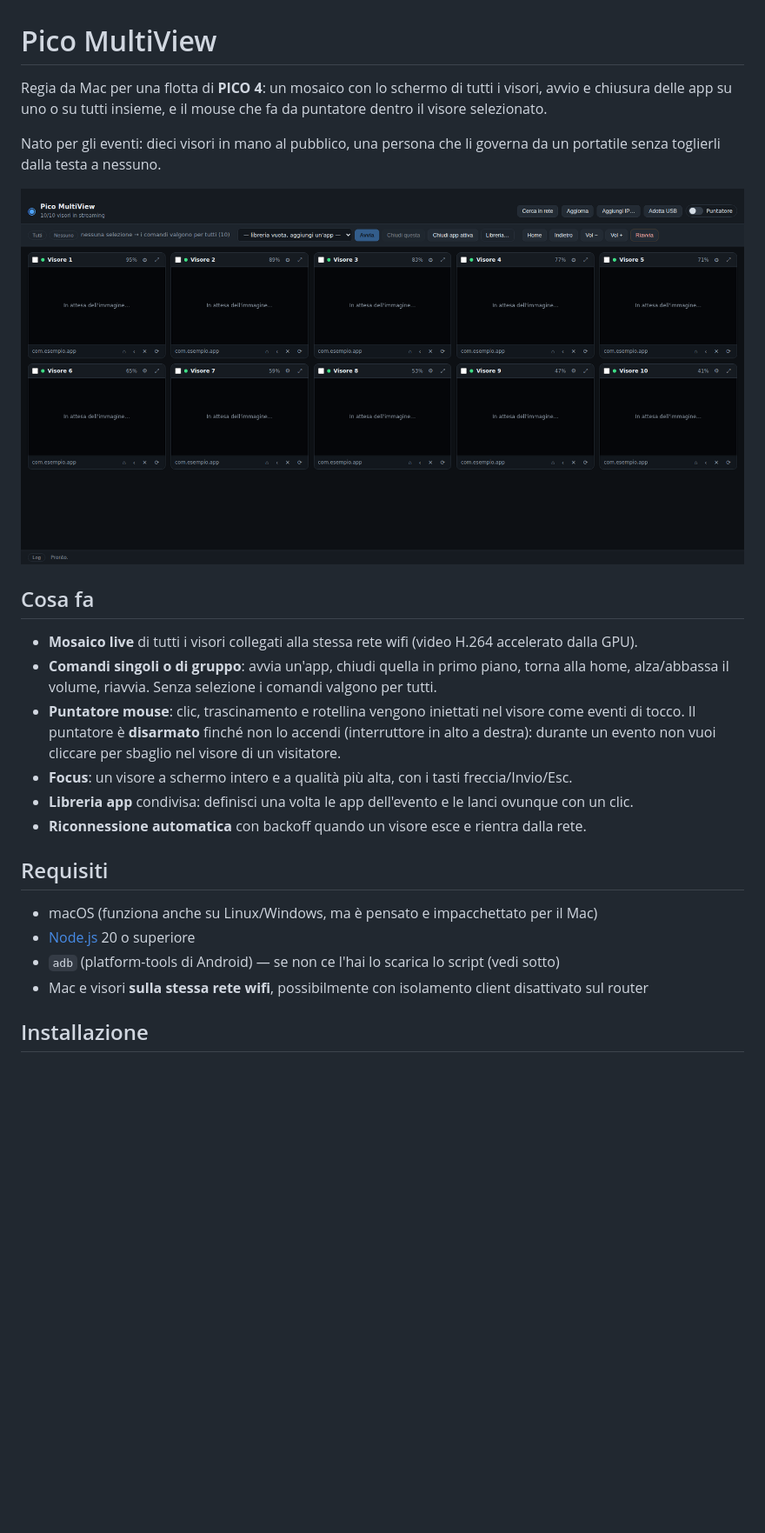
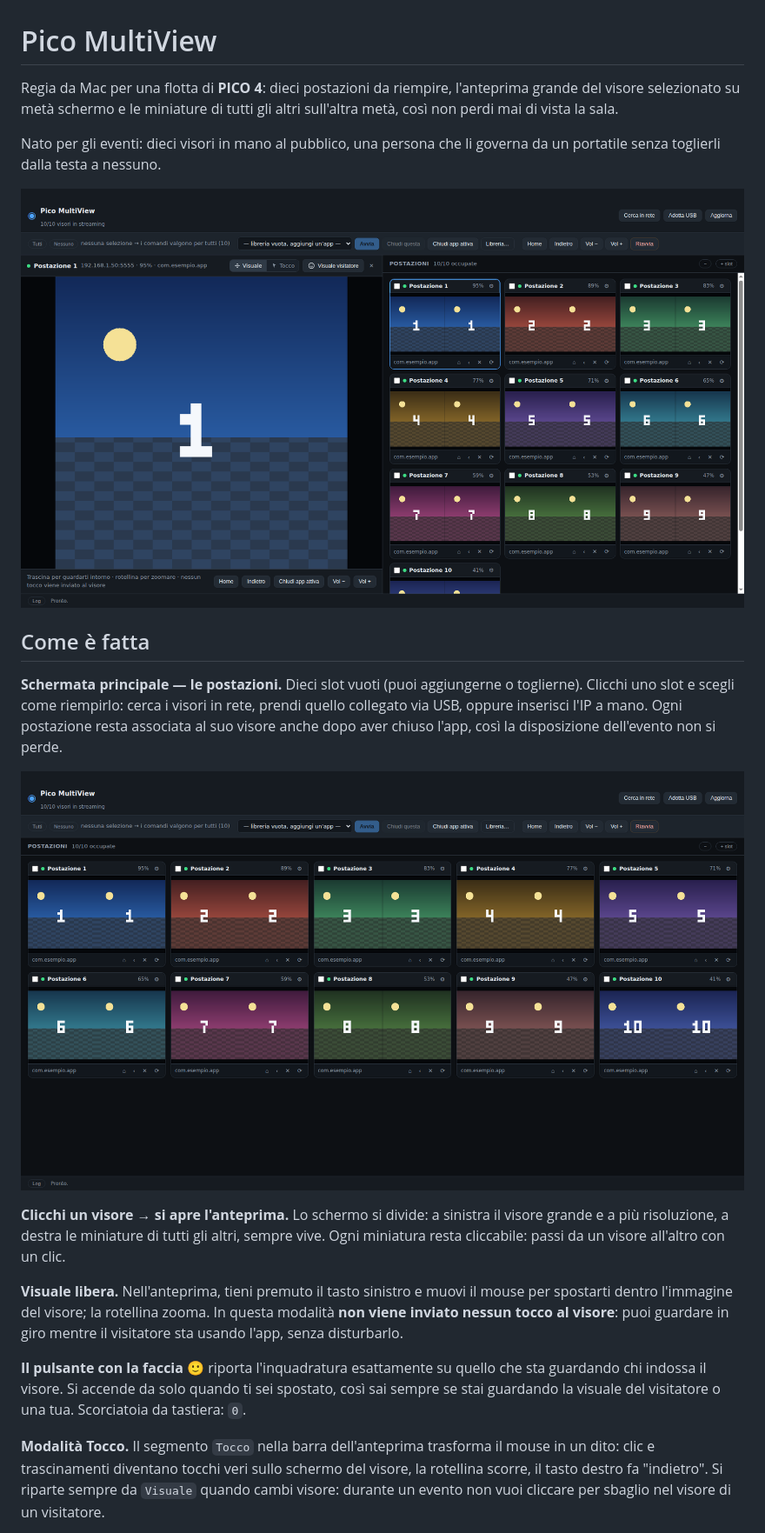
Before and after one commit to fosforoscienza/pico-multiview, a Markdown page: README.md, the part around one of its changes. Shown at 87% size. Rendered like a GitHub page; pictures changed too: docs/screenshot-postazioni.png (added), docs/screenshot.png; blank space fills up the shorter version.

```diff
--- a/README.md
+++ b/README.md
@@ -1,8 +1,8 @@
 # Pico MultiView
 
-Regia da Mac per una flotta di **PICO 4**: un mosaico con lo schermo di tutti i visori,
-avvio e chiusura delle app su uno o su tutti insieme, e il mouse che fa da puntatore
-dentro il visore selezionato.
+Regia da Mac per una flotta di **PICO 4**: dieci postazioni da riempire, l'anteprima grande del
+visore selezionato su metà schermo e le miniature di tutti gli altri sull'altra metà, così non
+perdi mai di vista la sala.
 
 Nato per gli eventi: dieci visori in mano al pubblico, una persona che li governa da un
 portatile senza toglierli dalla testa a nessuno.
@@ -11,21 +11,28 @@ portatile senza toglierli dalla testa a nessuno.
 
-## Cosa fa
+## Come è fatta
 
-- **Mosaico live** di tutti i visori collegati alla stessa rete wifi (video H.264 accelerato dalla GPU).
-- **Comandi singoli o di gruppo**: avvia un'app, chiudi quella in primo piano, torna alla home,
-  alza/abbassa il volume, riavvia. Senza selezione i comandi valgono per tutti.
-- **Puntatore mouse**: clic, trascinamento e rotellina vengono iniettati nel visore come
-  eventi di tocco. Il puntatore è **disarmato** finché non lo accendi (interruttore in alto a destra):
-  durante un evento non vuoi cliccare per sbaglio nel visore di un visitatore.
-- **Focus**: un visore a schermo intero e a qualità più alta, con i tasti freccia/Invio/Esc.
-- **Libreria app** condivisa: definisci una volta le app dell'evento e le lanci ovunque con un clic.
-- **Riconnessione automatica** con backoff quando un visore esce e rientra dalla rete.
+**Schermata principale — le postazioni.** Dieci slot vuoti (puoi aggiungerne o toglierne).
+Clicchi uno slot e scegli come riempirlo: cerca i visori in rete, prendi quello collegato via
+USB, oppure inserisci l'IP a mano. Ogni postazione resta associata al suo visore anche dopo
+aver chiuso l'app, così la disposizione dell'evento non si perde.
 
-## Requisiti
+![Le dieci postazioni](docs/screenshot-postazioni.png)
 
-- macOS (funziona anche su Linux/Windows, ma è pensato e impacchettato per il Mac)
-- [Node.js](https://nodejs.org) 20 o superiore
-- `adb` (platform-tools di Android) — se non ce l'hai lo scarica lo script (vedi sotto)
-- Mac e visori **sulla stessa rete wifi**, possibilmente con isolamento client disattivato sul router
+**Clicchi un visore → si apre l'anteprima.** Lo schermo si divide: a sinistra il visore grande
+e a più risoluzione, a destra le miniature di tutti gli altri, sempre vive. Ogni miniatura resta
+cliccabile: passi da un visore all'altro con un clic.
 
-## Installazione
+**Visuale libera.** Nell'anteprima, tieni premuto il tasto sinistro e muovi il mouse per
+spostarti dentro l'immagine del visore; la rotellina zooma. In questa modalità **non viene
+inviato nessun tocco al visore**: puoi guardare in giro mentre il visitatore sta usando l'app,
+senza disturbarlo.
+
+**Il pulsante con la faccia** 🙂 riporta l'inquadratura esattamente su quello che sta guardando
+chi indossa il visore. Si accende da solo quando ti sei spostato, così sai sempre se stai
+guardando la visuale del visitatore o una tua. Scorciatoia da tastiera: `0`.
+
+**Modalità Tocco.** Il segmento `Tocco` nella barra dell'anteprima trasforma il mouse in un dito:
+clic e trascinamenti diventano tocchi veri sullo schermo del visore, la rotellina scorre, il
+tasto destro fa "indietro". Si riparte sempre da `Visuale` quando cambi visore: durante un evento
+non vuoi cliccare per sbaglio nel visore di un visitatore.
+
```
Also changed, not shown: other parts of README.md (+146 -61 lines), docs/SETUP-PICO.md (+18 -10 lines), 11 other files.
